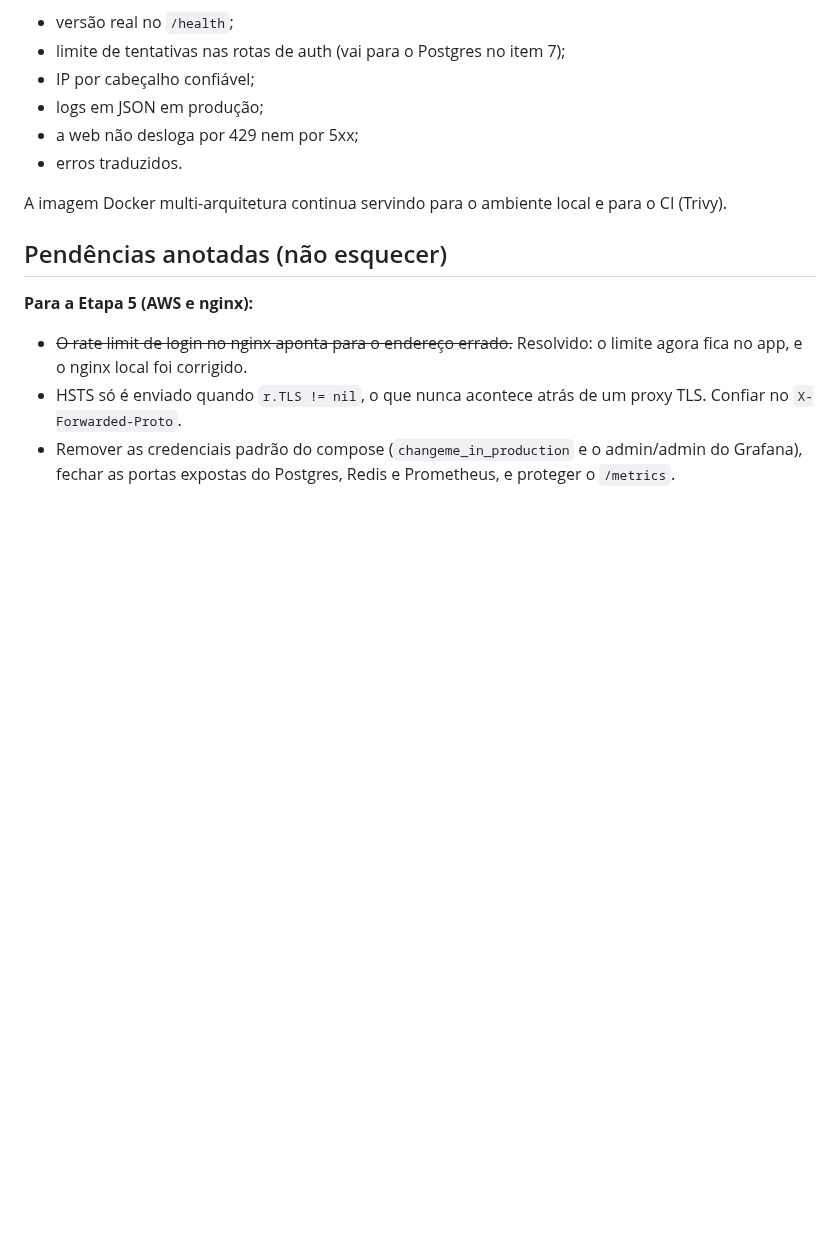
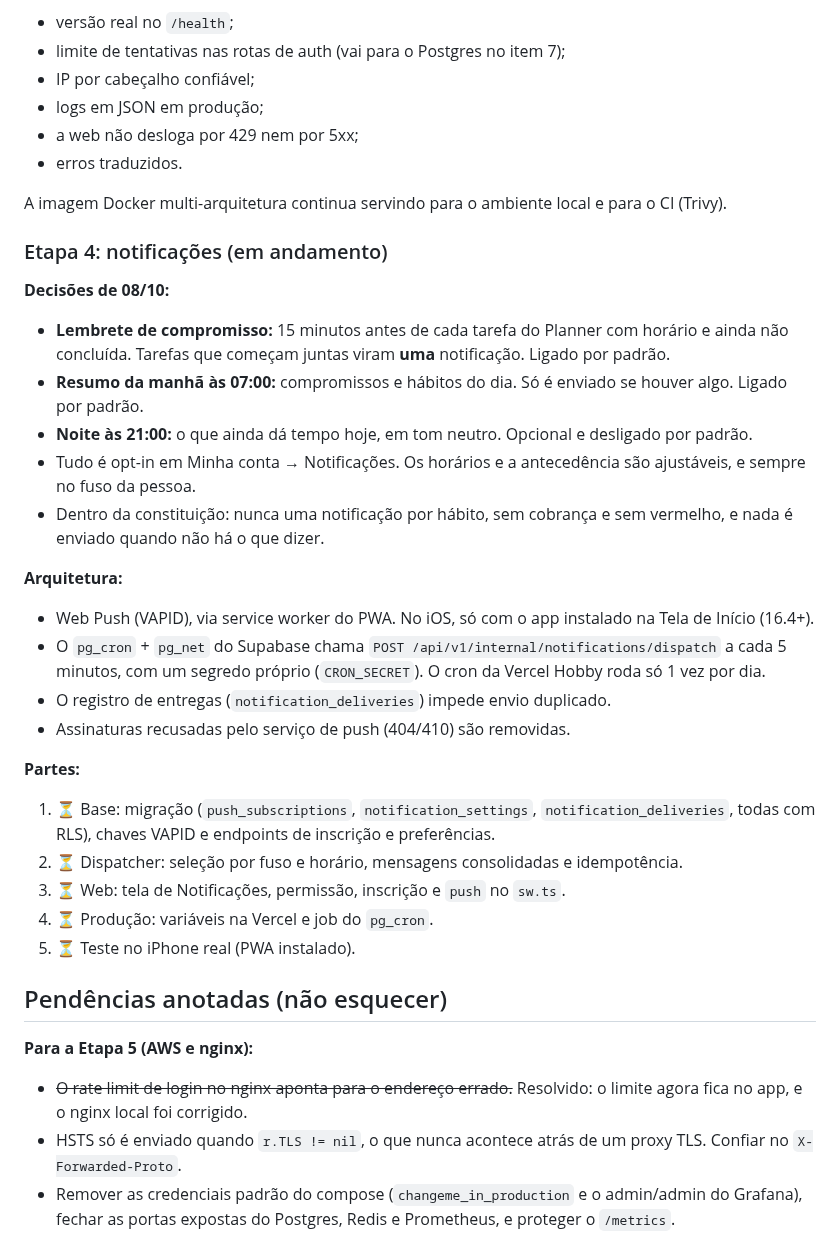
Before and after one commit to LuizMRBsantos/MyRoutine, a Markdown page: docs/MVP_PLAN.md, the part around the change. Drawn GitHub-style; blank space fills up the shorter version.

Commit message:
docs(project): plan the notifications stage

```diff
--- a/docs/MVP_PLAN.md
+++ b/docs/MVP_PLAN.md
@@ -383,6 +383,40 @@ A conta AWS não tem recursos criados nem custo.
 A imagem Docker multi-arquitetura continua servindo para o ambiente local e para
 o CI (Trivy).
 
+### Etapa 4: notificações (em andamento)
+
+**Decisões de 08/10:**
+- **Lembrete de compromisso:** 15 minutos antes de cada tarefa do Planner com
+  horário e ainda não concluída. Tarefas que começam juntas viram **uma**
+  notificação. Ligado por padrão.
+- **Resumo da manhã às 07:00:** compromissos e hábitos do dia. Só é enviado se
+  houver algo. Ligado por padrão.
+- **Noite às 21:00:** o que ainda dá tempo hoje, em tom neutro. Opcional e
+  desligado por padrão.
+- Tudo é opt-in em Minha conta → Notificações. Os horários e a antecedência são
+  ajustáveis, e sempre no fuso da pessoa.
+- Dentro da constituição: nunca uma notificação por hábito, sem cobrança e sem
+  vermelho, e nada é enviado quando não há o que dizer.
+
+**Arquitetura:**
+- Web Push (VAPID), via service worker do PWA. No iOS, só com o app instalado na
+  Tela de Início (16.4+).
+- O `pg_cron` + `pg_net` do Supabase chama `POST /api/v1/internal/notifications/dispatch`
+  a cada 5 minutos, com um segredo próprio (`CRON_SECRET`). O cron da Vercel
+  Hobby roda só 1 vez por dia.
+- O registro de entregas (`notification_deliveries`) impede envio duplicado.
+- Assinaturas recusadas pelo serviço de push (404/410) são removidas.
+
+**Partes:**
+1. ⏳ Base: migração (`push_subscriptions`, `notification_settings`,
+   `notification_deliveries`, todas com RLS), chaves VAPID e endpoints de
+   inscrição e preferências.
+2. ⏳ Dispatcher: seleção por fuso e horário, mensagens consolidadas e
+   idempotência.
+3. ⏳ Web: tela de Notificações, permissão, inscrição e `push` no `sw.ts`.
+4. ⏳ Produção: variáveis na Vercel e job do `pg_cron`.
+5. ⏳ Teste no iPhone real (PWA instalado).
+
 ## Pendências anotadas (não esquecer)
 
 **Para a Etapa 5 (AWS e nginx):**
```
